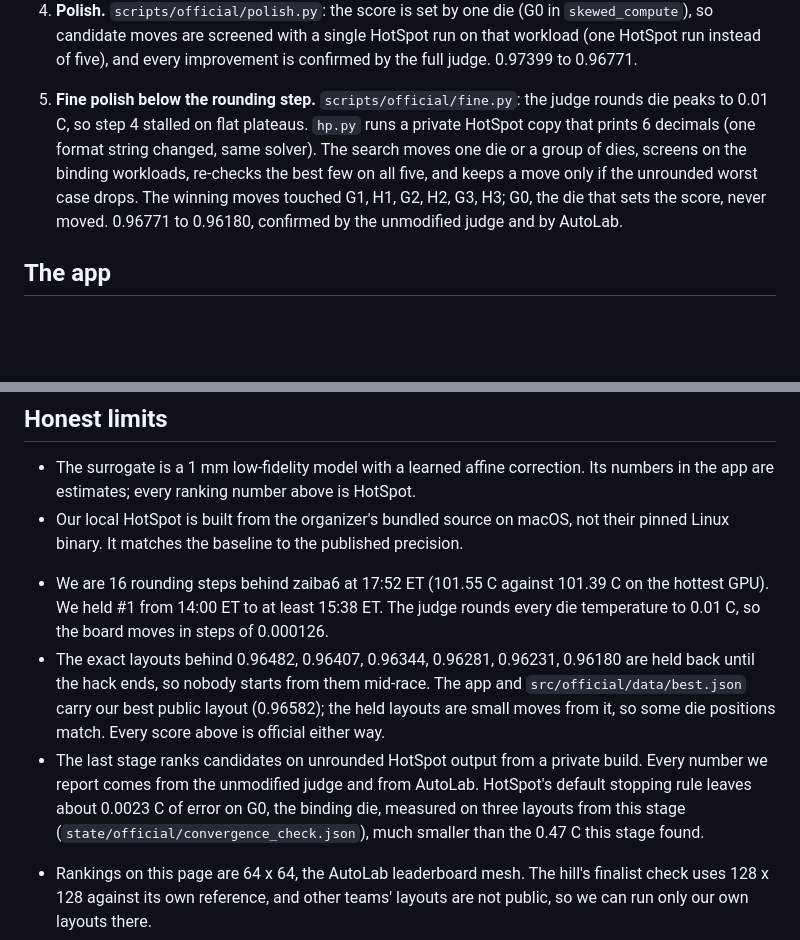
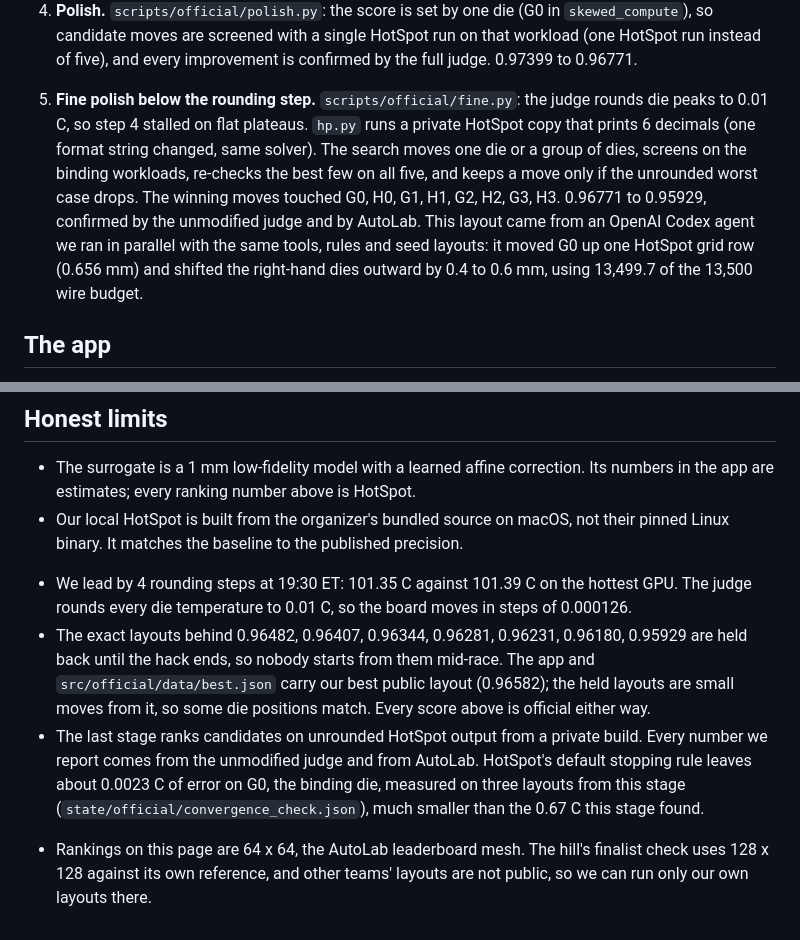
Before and after one commit to wilsonwu-ai/sundai-hack-145, a Markdown page: README.md, 2 parts joined by grey strips. Drawn GitHub-style; blank space fills up the shorter version.

```diff
--- a/README.md
+++ b/README.md
@@ -58,7 +58,7 @@ flowchart LR
 3. **Search.** `scripts/official/loop2.py`: annealing on the surrogate inside a 1.5 mm trust region around verified layouts, plus a kernel-weighted residual from nearby HotSpot results. v1 without these exploited surrogate error (predicted 0.952, HotSpot said 0.986 to 1.008, see `state/official/loop.jsonl`).
 4. **Polish.** `scripts/official/polish.py`: the score is set by one die (G0 in `skewed_compute`), so candidate moves are screened with a single HotSpot run on that workload (one HotSpot run instead of five), and every improvement is confirmed by the full judge. 0.97399 to 0.96771.
 <!-- results:fine -->
-5. **Fine polish below the rounding step.** `scripts/official/fine.py`: the judge rounds die peaks to 0.01 C, so step 4 stalled on flat plateaus. `hp.py` runs a private HotSpot copy that prints 6 decimals (one format string changed, same solver). The search moves one die or a group of dies, screens on the binding workloads, re-checks the best few on all five, and keeps a move only if the unrounded worst case drops. The winning moves touched G1, H1, G2, H2, G3, H3; G0, the die that sets the score, never moved. 0.96771 to 0.96180, confirmed by the unmodified judge and by AutoLab.
+5. **Fine polish below the rounding step.** `scripts/official/fine.py`: the judge rounds die peaks to 0.01 C, so step 4 stalled on flat plateaus. `hp.py` runs a private HotSpot copy that prints 6 decimals (one format string changed, same solver). The search moves one die or a group of dies, screens on the binding workloads, re-checks the best few on all five, and keeps a move only if the unrounded worst case drops. The winning moves touched G0, H0, G1, H1, G2, H2, G3, H3. 0.96771 to 0.95929, confirmed by the unmodified judge and by AutoLab. This layout came from an OpenAI Codex agent we ran in parallel with the same tools, rules and seed layouts: it moved G0 up one HotSpot grid row (0.656 mm) and shifted the right-hand dies outward by 0.4 to 0.6 mm, using 13,499.7 of the 13,500 wire budget.
 <!-- /results:fine -->
 
 ## The app
@@ -90,9 +90,9 @@ python3 scripts/official/polish.py state/official/subs/<best>.json --dies G0,H0,
 - The surrogate is a 1 mm low-fidelity model with a learned affine correction. Its numbers in the app are estimates; every ranking number above is HotSpot.
 - Our local HotSpot is built from the organizer's bundled source on macOS, not their pinned Linux binary. It matches the baseline to the published precision.
 <!-- results:limits -->
-- We are 16 rounding steps behind zaiba6 at 17:52 ET (101.55 C against 101.39 C on the hottest GPU). We held #1 from 14:00 ET to at least 15:38 ET. The judge rounds every die temperature to 0.01 C, so the board moves in steps of 0.000126.
-- The exact layouts behind 0.96482, 0.96407, 0.96344, 0.96281, 0.96231, 0.96180 are held back until the hack ends, so nobody starts from them mid-race. The app and `src/official/data/best.json` carry our best public layout (0.96582); the held layouts are small moves from it, so some die positions match. Every score above is official either way.
-- The last stage ranks candidates on unrounded HotSpot output from a private build. Every number we report comes from the unmodified judge and from AutoLab. HotSpot's default stopping rule leaves about 0.0023 C of error on G0, the binding die, measured on three layouts from this stage (`state/official/convergence_check.json`), much smaller than the 0.47 C this stage found.
+- We lead by 4 rounding steps at 19:30 ET: 101.35 C against 101.39 C on the hottest GPU. The judge rounds every die temperature to 0.01 C, so the board moves in steps of 0.000126.
+- The exact layouts behind 0.96482, 0.96407, 0.96344, 0.96281, 0.96231, 0.96180, 0.95929 are held back until the hack ends, so nobody starts from them mid-race. The app and `src/official/data/best.json` carry our best public layout (0.96582); the held layouts are small moves from it, so some die positions match. Every score above is official either way.
+- The last stage ranks candidates on unrounded HotSpot output from a private build. Every number we report comes from the unmodified judge and from AutoLab. HotSpot's default stopping rule leaves about 0.0023 C of error on G0, the binding die, measured on three layouts from this stage (`state/official/convergence_check.json`), much smaller than the 0.67 C this stage found.
 <!-- /results:limits -->
 - Rankings on this page are 64 x 64, the AutoLab leaderboard mesh. The hill's finalist check uses 128 x 128 against its own reference, and other teams' layouts are not public, so we can run only our own layouts there.
 - These are benchmark temperatures, not calibrated junction predictions (see the hill README).
```
Also changed, not shown: other parts of README.md (+7 -7 lines), docs/sundai-card.md (+3 -3 lines), public/media/leaderboard.png, public/media/poster.png, 10 other files.
